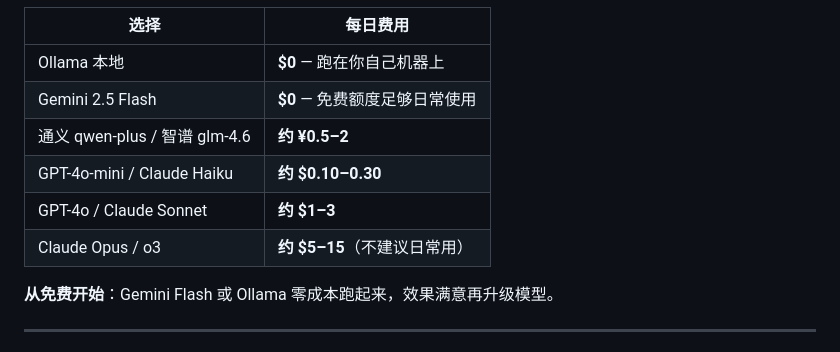
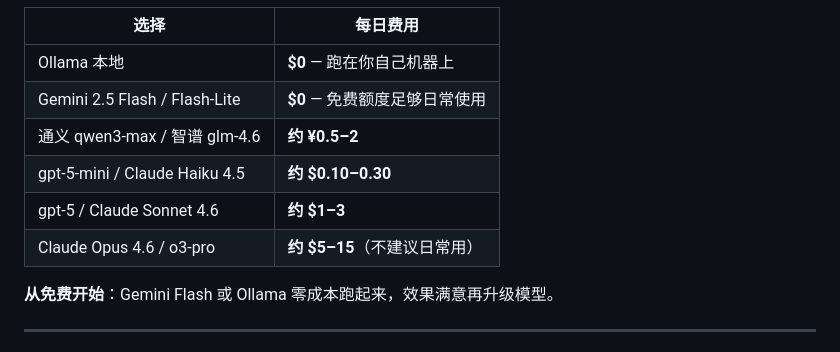
Before and after one commit to lizecheng2021-maker/IntelFlow, a Markdown page: README_CN.md, the part around the change. GitHub-like rendering.

Commit message:
fix: update cost table model names to 2026 (GPT-4o → gpt-5-mini, etc)
Co-Authored-By: Claude Sonnet 4.6 <noreply@anthropic.com>

```diff
--- a/README_CN.md
+++ b/README_CN.md
@@ -220,11 +220,11 @@ IntelFlow 的核心概念是**维度**——AI 用来组织研究方向的独立
 | 选择 | 每日费用 |
 |------|---------|
 | Ollama 本地 | **$0** — 跑在你自己机器上 |
-| Gemini 2.5 Flash | **$0** — 免费额度足够日常使用 |
-| 通义 qwen-plus / 智谱 glm-4.6 | **约 ¥0.5–2** |
-| GPT-4o-mini / Claude Haiku | **约 $0.10–0.30** |
-| GPT-4o / Claude Sonnet | **约 $1–3** |
-| Claude Opus / o3 | **约 $5–15**（不建议日常用） |
+| Gemini 2.5 Flash / Flash-Lite | **$0** — 免费额度足够日常使用 |
+| 通义 qwen3-max / 智谱 glm-4.6 | **约 ¥0.5–2** |
+| gpt-5-mini / Claude Haiku 4.5 | **约 $0.10–0.30** |
+| gpt-5 / Claude Sonnet 4.6 | **约 $1–3** |
+| Claude Opus 4.6 / o3-pro | **约 $5–15**（不建议日常用） |
 
 **从免费开始**：Gemini Flash 或 Ollama 零成本跑起来，效果满意再升级模型。
 
```
Also changed, not shown: README.md (+7 -8 lines).
